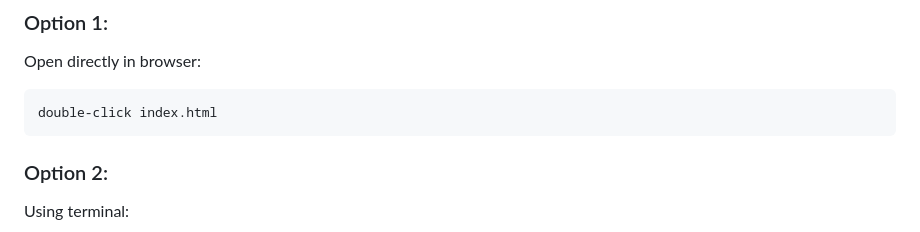
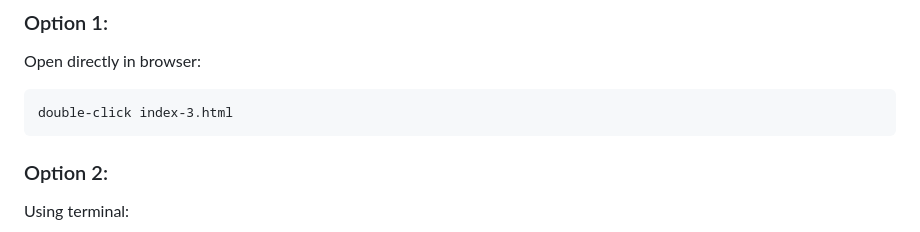
Before and after one commit to GenZ6/Inception-Tic-Tac-Toe, a Markdown page: README.md, the part around the change. Rendered like a GitHub page.

````diff
--- a/README.md
+++ b/README.md
@@ -164,7 +164,7 @@ No setup required.
 Open directly in browser:
 
 ```
-double-click index.html
+double-click index-3.html
 ```
 
 ### Option 2:
````
